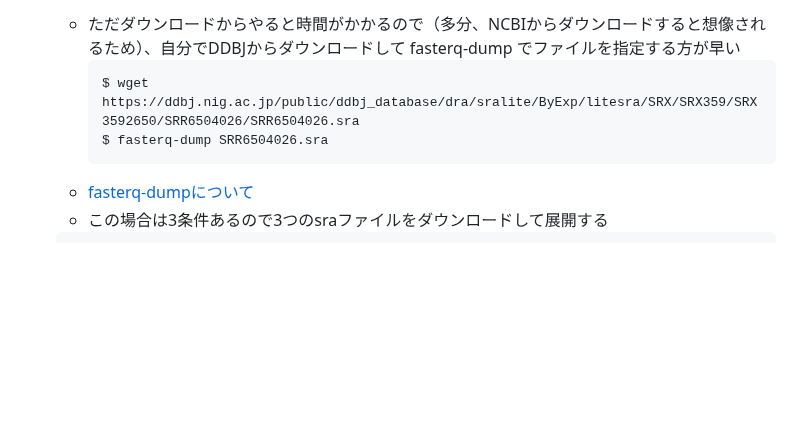
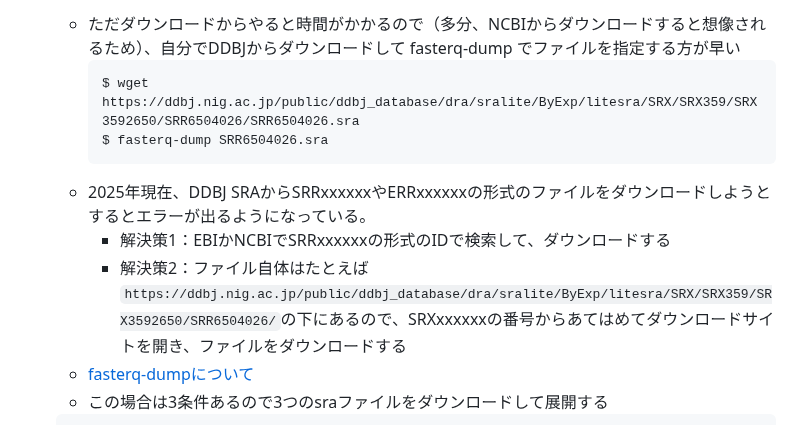
Before and after one commit to chalkless/lecture, a Markdown page: biostats/exp_natto/ngsNatto.md, the part around the change. GitHub-like rendering; blank space fills up the shorter version.

````diff
--- a/biostats/exp_natto/ngsNatto.md
+++ b/biostats/exp_natto/ngsNatto.md
@@ -51,6 +51,9 @@
     $ wget https://ddbj.nig.ac.jp/public/ddbj_database/dra/sralite/ByExp/litesra/SRX/SRX359/SRX3592650/SRR6504026/SRR6504026.sra
     $ fasterq-dump SRR6504026.sra
     ```
+  - 2025年現在、DDBJ SRAからSRRxxxxxxやERRxxxxxxの形式のファイルをダウンロードしようとするとエラーが出るようになっている。
+    - 解決策1：EBIかNCBIでSRRxxxxxxの形式のIDで検索して、ダウンロードする
+    - 解決策2：ファイル自体はたとえば`https://ddbj.nig.ac.jp/public/ddbj_database/dra/sralite/ByExp/litesra/SRX/SRX359/SRX3592650/SRR6504026/`の下にあるので、SRXxxxxxxの番号からあてはめてダウンロードサイトを開き、ファイルをダウンロードする
   - [fasterq-dumpについて](https://github.com/chalkless/lecture/blob/master/ngs/README.md#%E3%83%87%E3%83%BC%E3%82%BF%E3%81%AE%E3%83%80%E3%82%A6%E3%83%B3%E3%83%AD%E3%83%BC%E3%83%89%E3%81%A8%E5%B1%95%E9%96%8B)
   - この場合は3条件あるので3つのsraファイルをダウンロードして展開する
   ```
````
